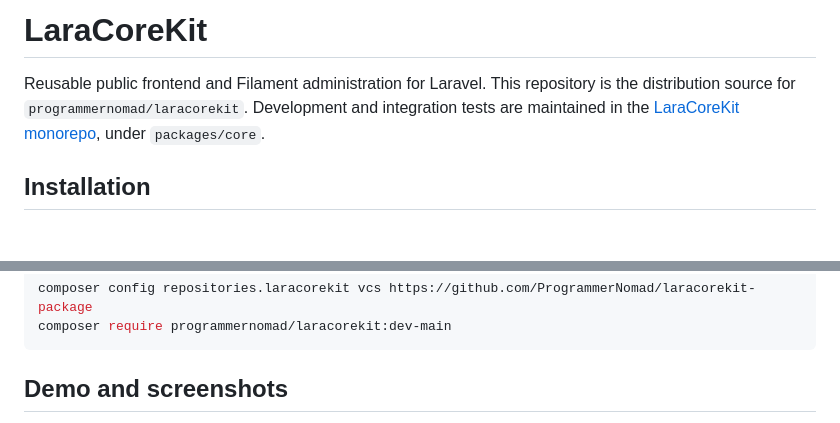
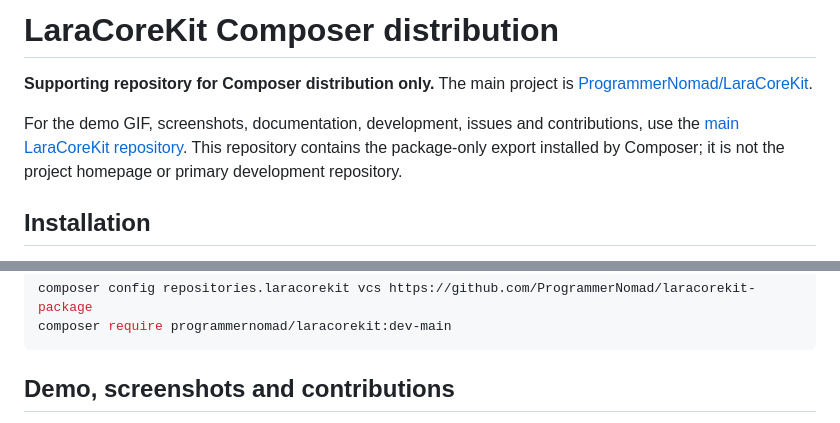
Before and after one commit to ProgrammerNomad/LaraCoreKit, a Markdown page: README.md, 2 parts joined by grey strips. Drawn GitHub-style.

Commit message:
Identify repository as supporting Composer distribution

````diff
--- a/README.md
+++ b/README.md
@@ -1,6 +1,8 @@
-# LaraCoreKit
+# LaraCoreKit Composer distribution
 
-Reusable public frontend and Filament administration for Laravel. This repository is the distribution source for `programmernomad/laracorekit`. Development and integration tests are maintained in the [LaraCoreKit monorepo](https://github.com/ProgrammerNomad/LaraCoreKit), under `packages/core`.
+**Supporting repository for Composer distribution only.** The main project is [ProgrammerNomad/LaraCoreKit](https://github.com/ProgrammerNomad/LaraCoreKit).
+
+For the demo GIF, screenshots, documentation, development, issues and contributions, use the [main LaraCoreKit repository](https://github.com/ProgrammerNomad/LaraCoreKit). This repository contains the package-only export installed by Composer; it is not the project homepage or primary development repository.
 
 ## Installation
 
@@ -43,5 +45,5 @@ composer config repositories.laracorekit vcs https://github.com/ProgrammerNomad/
 composer require programmernomad/laracorekit:dev-main
 ```
 
-## Demo and screenshots
+## Demo, screenshots and contributions
 
````
Also changed, not shown: other parts of README.md (+1 -3 lines).
